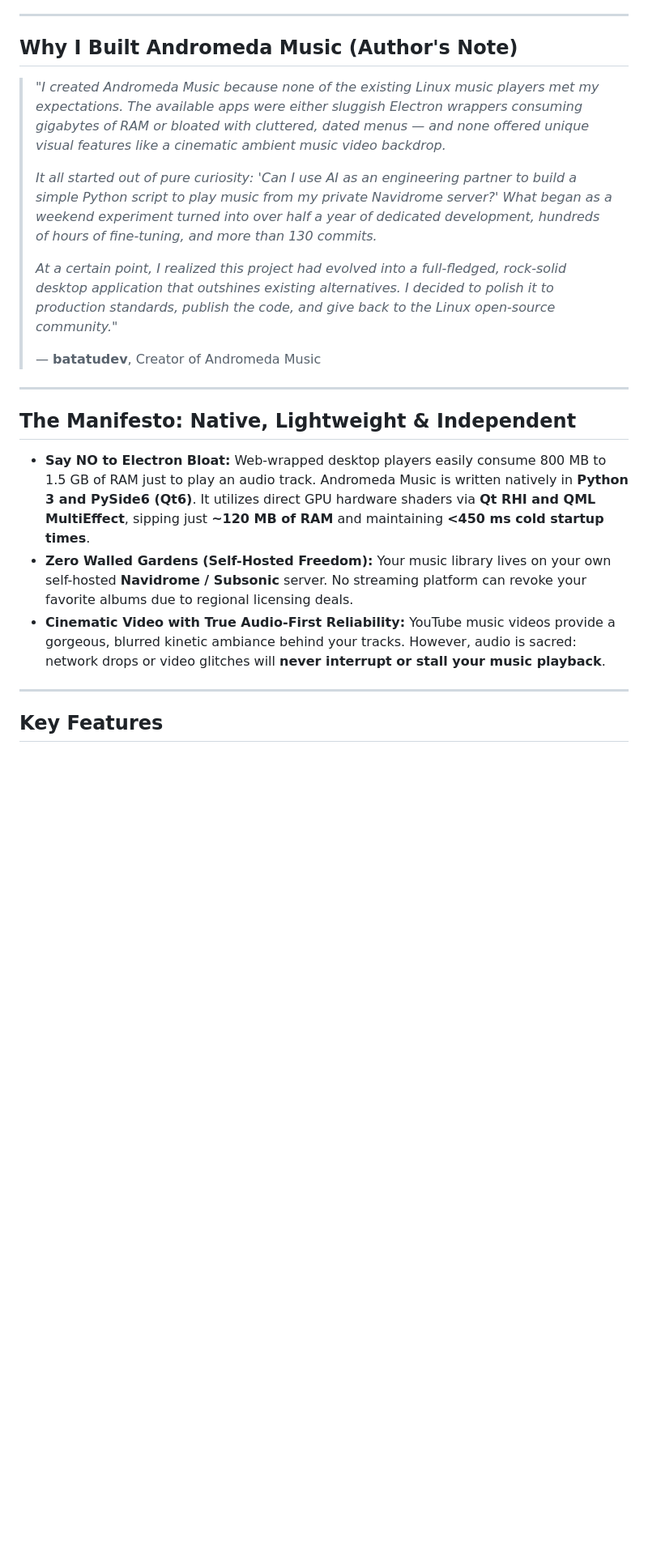
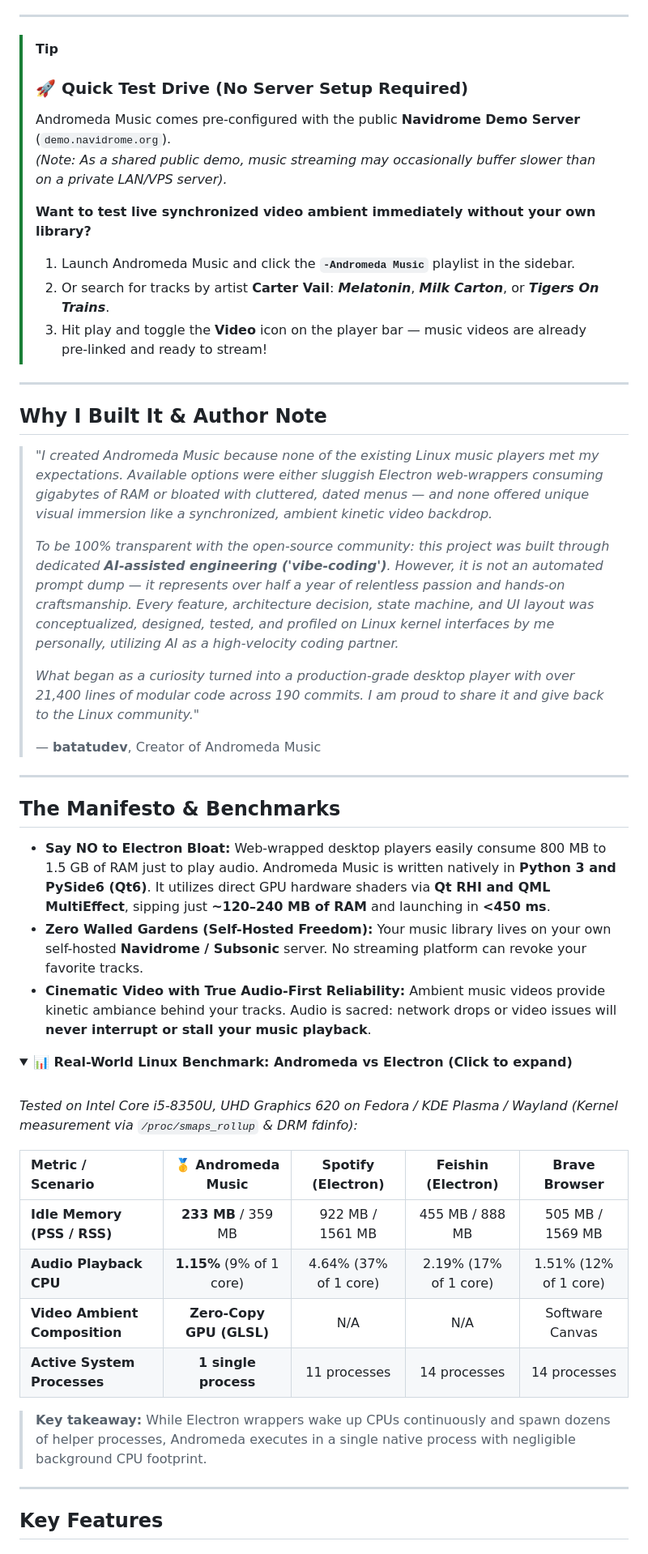
Before and after one commit to batatudev/andromeda-music, a Markdown page: README.md, the part around one of its changes. Shown at 81% size. Rendered like a GitHub page; folded sections open; blank space fills up the shorter version.

```diff
--- a/README.md
+++ b/README.md
@@ -25,23 +36,52 @@
 
 ---
 
-## Why I Built Andromeda Music (Author's Note)
+> [!TIP]
+> ### 🚀 Quick Test Drive (No Server Setup Required)
+> Andromeda Music comes pre-configured with the public **Navidrome Demo Server** (`demo.navidrome.org`).
+> *(Note: As a shared public demo, music streaming may occasionally buffer slower than on a private LAN/VPS server).*
+>
+> **Want to test live synchronized video ambient immediately without your own library?**
+> 1. Launch Andromeda Music and click the **`-Andromeda Music`** playlist in the sidebar.
+> 2. Or search for tracks by artist **Carter Vail**: ***Melatonin***, ***Milk Carton***, or ***Tigers On Trains***.
+> 3. Hit play and toggle the **Video** icon on the player bar — music videos are already pre-linked and ready to stream!
 
-> *"I created Andromeda Music because none of the existing Linux music players met my expectations. The available apps were either sluggish Electron wrappers consuming gigabytes of RAM or bloated with cluttered, dated menus — and none offered unique visual features like a cinematic ambient music video backdrop.*
+---
+
+## Why I Built It & Author Note
+
+> *"I created Andromeda Music because none of the existing Linux music players met my expectations. Available options were either sluggish Electron web-wrappers consuming gigabytes of RAM or bloated with cluttered, dated menus — and none offered unique visual immersion like a synchronized, ambient kinetic video backdrop.*
 >
-> *It all started out of pure curiosity: 'Can I use AI as an engineering partner to build a simple Python script to play music from my private Navidrome server?' What began as a weekend experiment turned into over half a year of dedicated development, hundreds of hours of fine-tuning, and more than 130 commits.*
+> *To be 100% transparent with the open-source community: this project was built through dedicated **AI-assisted engineering ('vibe-coding')**. However, it is not an automated prompt dump — it represents over half a year of relentless passion and hands-on craftsmanship. Every feature, architecture decision, state machine, and UI layout was conceptualized, designed, tested, and profiled on Linux kernel interfaces by me personally, utilizing AI as a high-velocity coding partner.*
 >
-> *At a certain point, I realized this project had evolved into a full-fledged, rock-solid desktop application that outshines existing alternatives. I decided to polish it to production standards, publish the code, and give back to the Linux open-source community."*
+> *What began as a curiosity turned into a production-grade desktop player with over 21,400 lines of modular code across 190 commits. I am proud to share it and give back to the Linux community."*
 >
 > — **batatudev**, Creator of Andromeda Music
 
 ---
 
-## The Manifesto: Native, Lightweight & Independent
+## The Manifesto & Benchmarks
 
-* **Say NO to Electron Bloat:** Web-wrapped desktop players easily consume 800 MB to 1.5 GB of RAM just to play an audio track. Andromeda Music is written natively in **Python 3 and PySide6 (Qt6)**. It utilizes direct GPU hardware shaders via **Qt RHI and QML MultiEffect**, sipping just **~120 MB of RAM** and maintaining **<450 ms cold startup times**.
-* **Zero Walled Gardens (Self-Hosted Freedom):** Your music library lives on your own self-hosted **Navidrome / Subsonic** server. No streaming platform can revoke your favorite albums due to regional licensing deals.
-* **Cinematic Video with True Audio-First Reliability:** YouTube music videos provide a gorgeous, blurred kinetic ambiance behind your tracks. However, audio is sacred: network drops or video glitches will **never interrupt or stall your music playback**.
+* **Say NO to Electron Bloat:** Web-wrapped desktop players easily consume 800 MB to 1.5 GB of RAM just to play audio. Andromeda Music is written natively in **Python 3 and PySide6 (Qt6)**. It utilizes direct GPU hardware shaders via **Qt RHI and QML MultiEffect**, sipping just **~120–240 MB of RAM** and launching in **<450 ms**.
+* **Zero Walled Gardens (Self-Hosted Freedom):** Your music library lives on your own self-hosted **Navidrome / Subsonic** server. No streaming platform can revoke your favorite tracks.
+* **Cinematic Video with True Audio-First Reliability:** Ambient music videos provide kinetic ambiance behind your tracks. Audio is sacred: network drops or video issues will **never interrupt or stall your music playback**.
+
+<details id="benchmarks">
+<summary><b>📊 Real-World Linux Benchmark: Andromeda vs Electron (Click to expand)</b></summary>
+<br>
+
+*Tested on Intel Core i5-8350U, UHD Graphics 620 on Fedora / KDE Plasma / Wayland (Kernel measurement via `/proc/smaps_rollup` & DRM fdinfo):*
+
+| Metric / Scenario | 🥇 Andromeda Music | Spotify (Electron) | Feishin (Electron) | Brave Browser |
+| :--- | :---: | :---: | :---: | :---: |
+| **Idle Memory (PSS / RSS)** | **233 MB** / 359 MB | 922 MB / 1561 MB | 455 MB / 888 MB | 505 MB / 1569 MB |
+| **Audio Playback CPU** | **1.15%** (9% of 1 core) | 4.64% (37% of 1 core) | 2.19% (17% of 1 core) | 1.51% (12% of 1 core) |
+| **Video Ambient Composition** | **Zero-Copy GPU (GLSL)** | N/A | N/A | Software Canvas |
+| **Active System Processes** | **1 single process** | 11 processes | 14 processes | 14 processes |
+
+> **Key takeaway:** While Electron wrappers wake up CPUs continuously and spawn dozens of helper processes, Andromeda executes in a single native process with negligible background CPU footprint.
+
+</details>
 
 ---
 
```
Also changed, not shown: other parts of README.md (+56 -21 lines), assets/screenshots/playlist_view.png (added), assets/screenshots/search_view.png (added), 1 other file.
